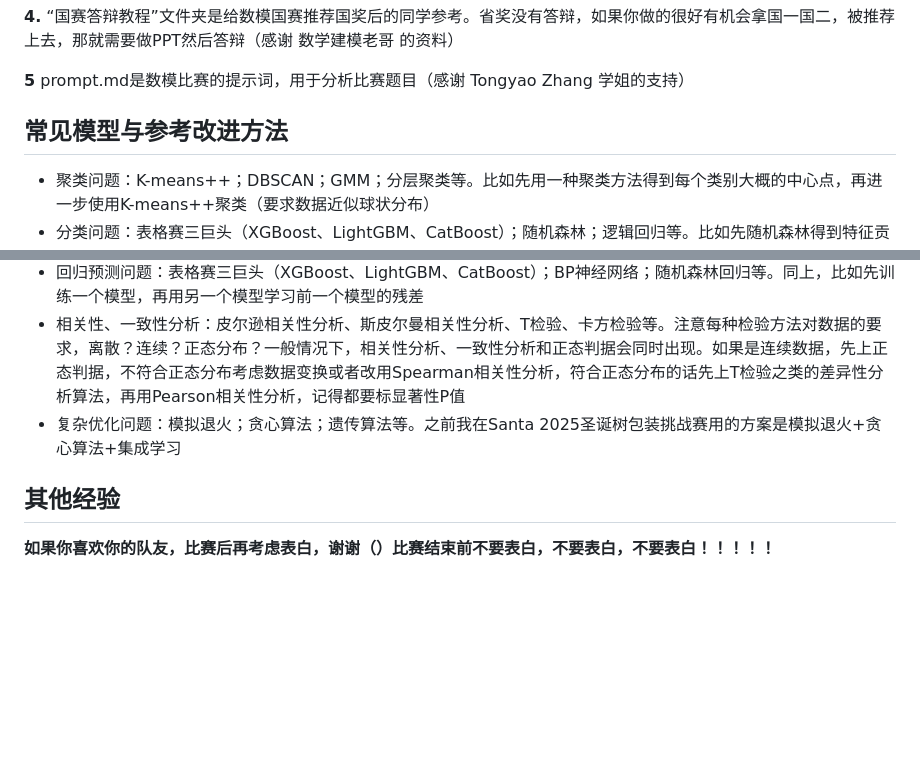
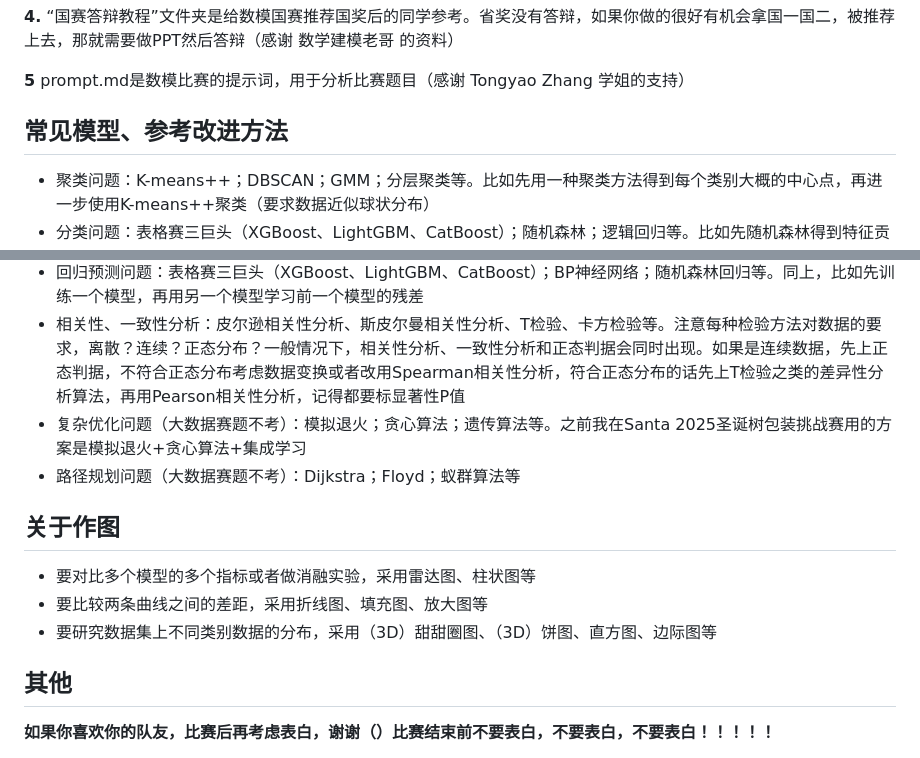
Before and after one commit to JiahaoLiu2005/Mathematical_Contest_in_Modeling, a Markdown page: README.md, 2 parts joined by grey strips. Rendered like a GitHub page; blank space fills up the shorter version.

```diff
--- a/README.md
+++ b/README.md
@@ -31,17 +31,24 @@
 **5** prompt.md是数模比赛的提示词，用于分析比赛题目（感谢 Tongyao Zhang 学姐的支持）
 
 
-## 常见模型与参考改进方法
+## 常见模型、参考改进方法
 
 - 聚类问题：K-means++；DBSCAN；GMM；分层聚类等。比如先用一种聚类方法得到每个类别大概的中心点，再进一步使用K-means++聚类（要求数据近似球状分布）
 - 分类问题：表格赛三巨头（XGBoost、LightGBM、CatBoost）；随机森林；逻辑回归等。比如先随机森林得到特征贡献度，选取高贡献度特征训练集成树模型。又或者训练一个XGBoost，用optuna之类的去优化超参数（2025年Kaggle March Machine Learning Mania全球总冠军的方案）
 - 时间序列预测问题：ARIMA；SARIMA；LSTM；GRU等。比如先训练一个模型，再用另一个模型学习前一个模型的残差
 - 回归预测问题：表格赛三巨头（XGBoost、LightGBM、CatBoost）；BP神经网络；随机森林回归等。同上，比如先训练一个模型，再用另一个模型学习前一个模型的残差
 - 相关性、一致性分析：皮尔逊相关性分析、斯皮尔曼相关性分析、T检验、卡方检验等。注意每种检验方法对数据的要求，离散？连续？正态分布？一般情况下，相关性分析、一致性分析和正态判据会同时出现。如果是连续数据，先上正态判据，不符合正态分布考虑数据变换或者改用Spearman相关性分析，符合正态分布的话先上T检验之类的差异性分析算法，再用Pearson相关性分析，记得都要标显著性P值
-- 复杂优化问题：模拟退火；贪心算法；遗传算法等。之前我在Santa 2025圣诞树包装挑战赛用的方案是模拟退火+贪心算法+集成学习
+- 复杂优化问题（大数据赛题不考）：模拟退火；贪心算法；遗传算法等。之前我在Santa 2025圣诞树包装挑战赛用的方案是模拟退火+贪心算法+集成学习
+- 路径规划问题（大数据赛题不考）：Dijkstra；Floyd；蚁群算法等
+
+## 关于作图
+
+- 要对比多个模型的多个指标或者做消融实验，采用雷达图、柱状图等
+- 要比较两条曲线之间的差距，采用折线图、填充图、放大图等
+- 要研究数据集上不同类别数据的分布，采用（3D）甜甜圈图、（3D）饼图、直方图、边际图等
 
 
-## 其他经验
+## 其他
 
 **如果你喜欢你的队友，比赛后再考虑表白，谢谢（）比赛结束前不要表白，不要表白，不要表白！！！！！**
 
```
